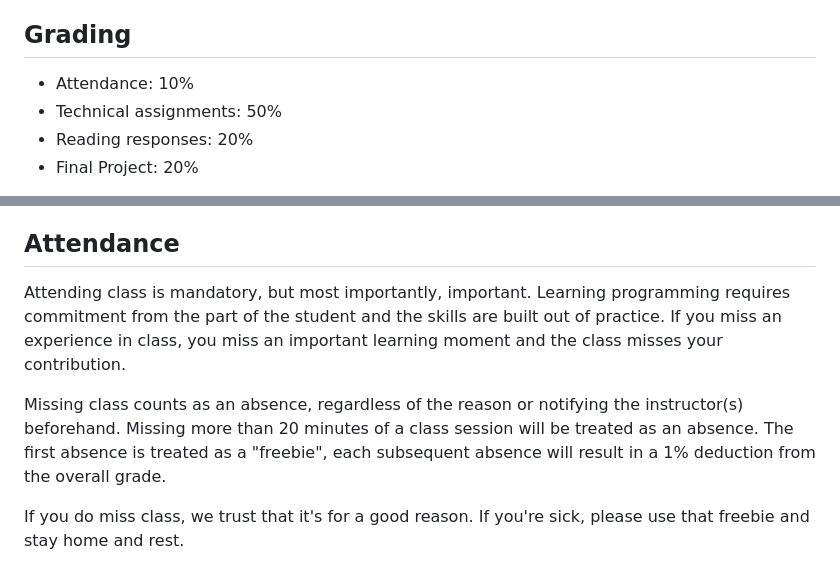
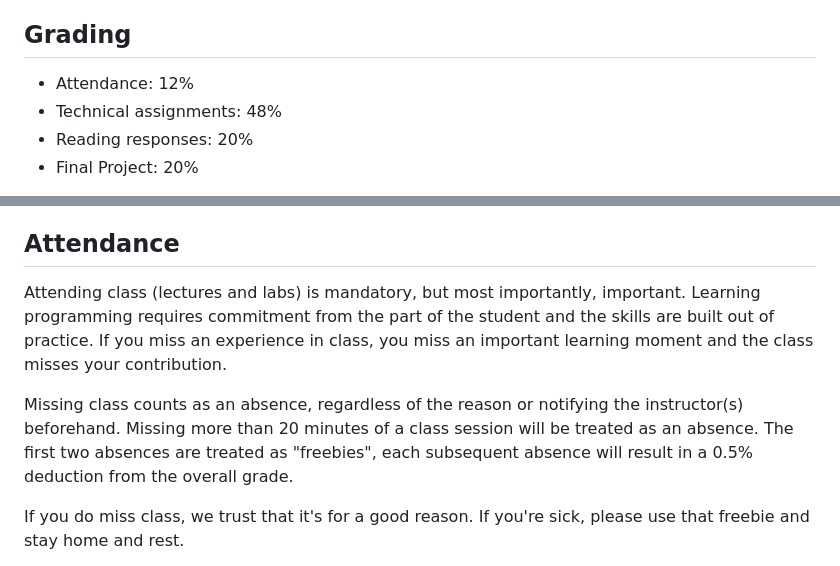
Before and after one commit to advanced-computing/course-materials, a Markdown page: README.md, 2 parts joined by grey strips. Drawn GitHub-style.

Commit message:
adjust attendance calculation

```diff
--- a/README.md
+++ b/README.md
@@ -24,8 +24,8 @@ In [Computing in Context](https://computing-in-context.afeld.me/), students "exp
 
 ## Grading
 
-- Attendance: 10%
-- Technical assignments: 50%
+- Attendance: 12%
+- Technical assignments: 48%
 - Reading responses: 20%
 - Final Project: 20%
 
@@ -39,9 +39,9 @@ Additional assignment scoring details:
 
 ## Attendance
 
-Attending class is mandatory, but most importantly, important. Learning programming requires commitment from the part of the student and the skills are built out of practice. If you miss an experience in class, you miss an important learning moment and the class misses your contribution.
+Attending class (lectures and labs) is mandatory, but most importantly, important. Learning programming requires commitment from the part of the student and the skills are built out of practice. If you miss an experience in class, you miss an important learning moment and the class misses your contribution.
 
-Missing class counts as an absence, regardless of the reason or notifying the instructor(s) beforehand. Missing more than 20 minutes of a class session will be treated as an absence. The first absence is treated as a "freebie", each subsequent absence will result in a 1% deduction from the overall grade.
+Missing class counts as an absence, regardless of the reason or notifying the instructor(s) beforehand. Missing more than 20 minutes of a class session will be treated as an absence. The first two absences are treated as "freebies", each subsequent absence will result in a 0.5% deduction from the overall grade.
 
 If you do miss class, we trust that it's for a good reason. If you're sick, please use that freebie and stay home and rest.
 
```
